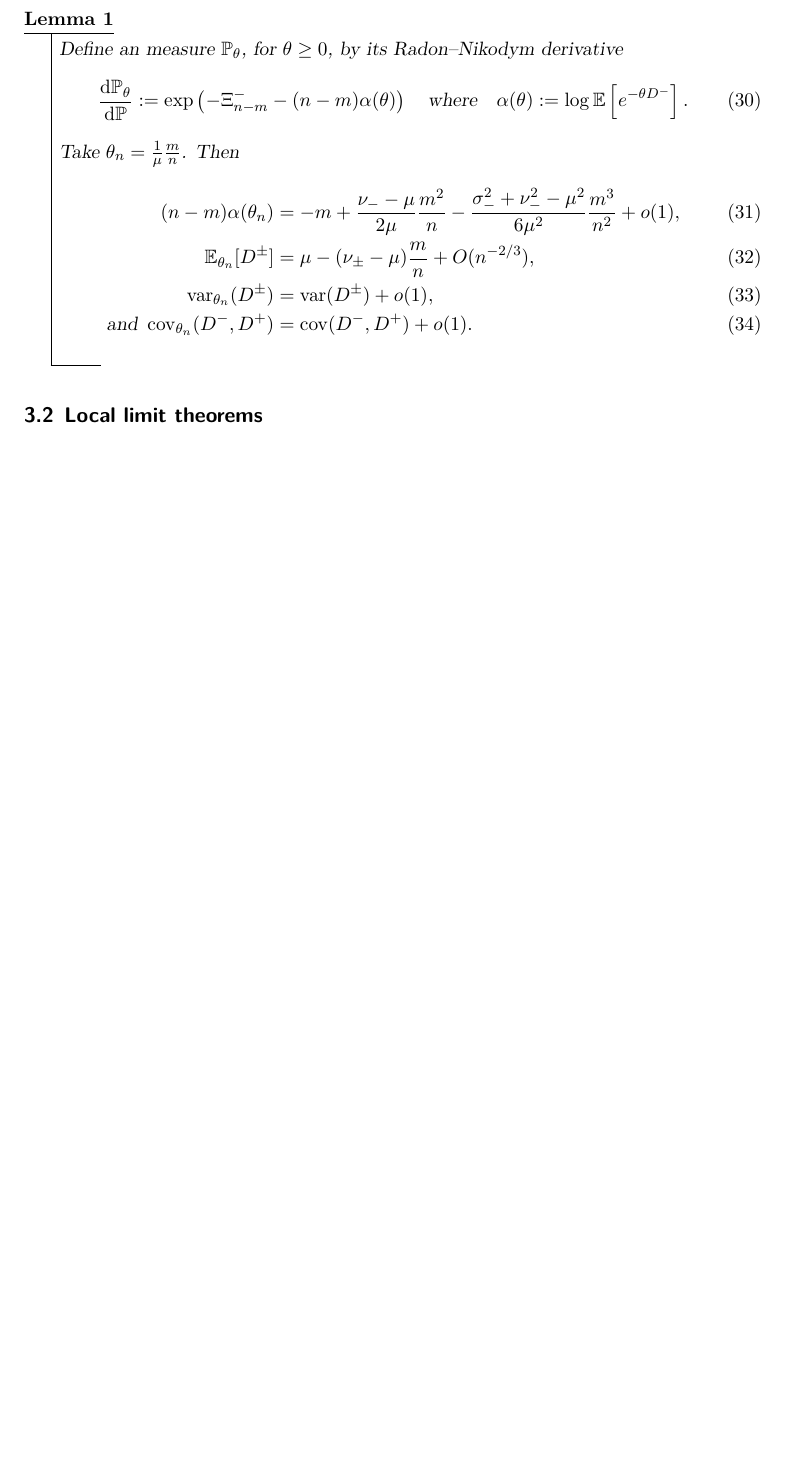
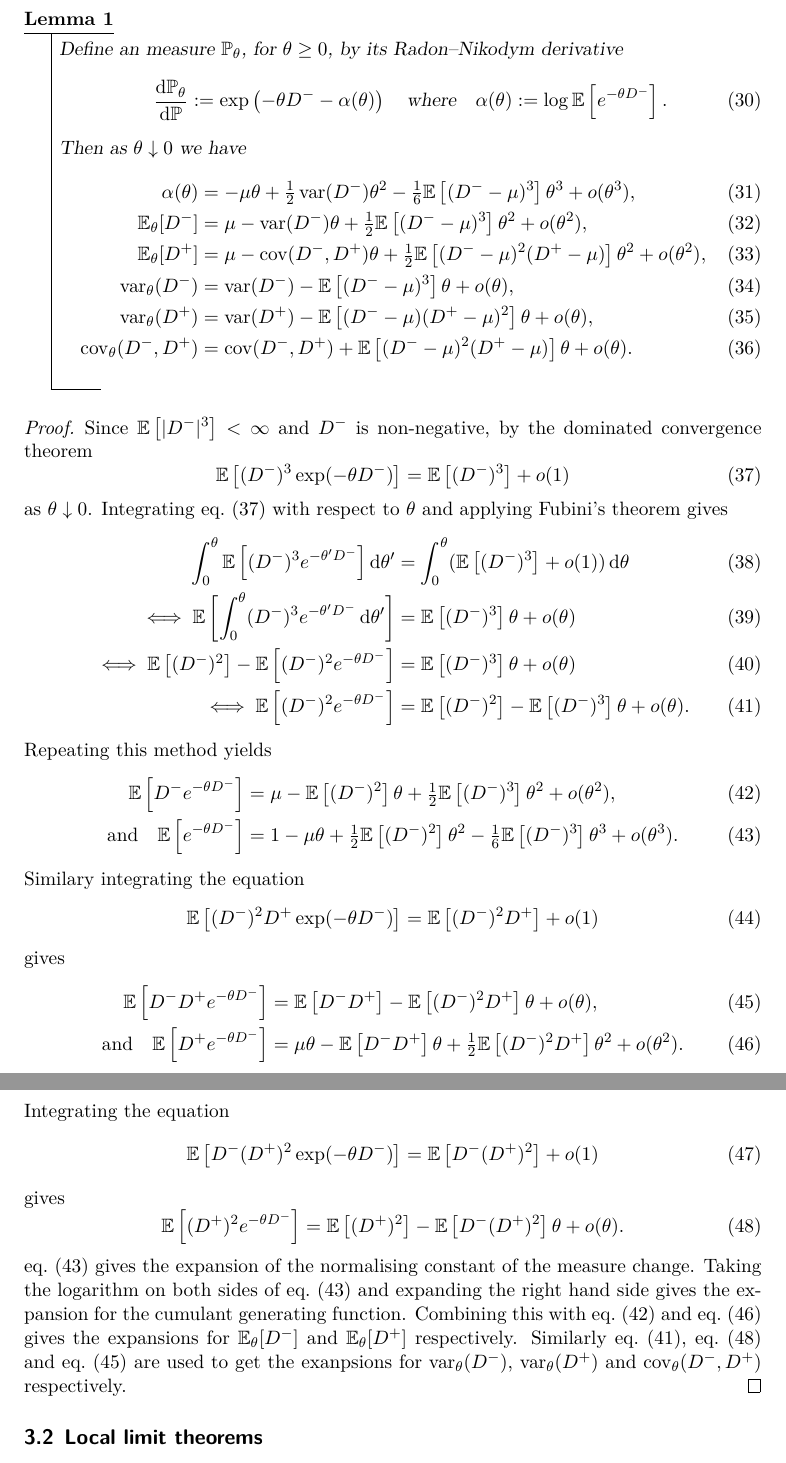
Before and after one commit to zhenengxie/conditioned-measure, a LaTeX document (measure_change.tex): part of page 5 of 7 before the commit and two parts of pages 5 and 6 of 8 after it, the two joined at a grey line, cut so that both start at the same text, the shorter picture padded with empty space. Compiled offline with XeLaTeX.

Commit message:
added asymptotic expansions under exponential tilting

```diff
--- a/measure_change.tex
+++ b/measure_change.tex
@@ -40,6 +40,7 @@
 \DeclareMathOperator{\cov}{cov}
 \DeclarePairedDelimiter{\abs}{\lvert}{\rvert}
 
+\newcommand*\dif{\mathop{}\!\mathrm{d}}
 \newcommand{\biasvar}{\sigma_-^2}
 \newcommand{\diffsd}{\tilde{\sigma}}
 \newcommand{\omegaevent}{\mathcal E}
@@ -214,18 +215,70 @@ The next result defines the tilting and then gives asympotics for cumulant gener
 \begin{lemma}
     Define an measure $\Pr_{\theta}$, for $\theta \geq 0$, by its Radon--Nikodym derivative
     \begin{equation}
-        \diff{\Pr_{\theta}}{\Pr} \defeq \exp\left( - \Xi^-_{n-m} - (n-m) \alpha(\theta) \right)
+        \diff{\Pr_{\theta}}{\Pr} \defeq \exp\left( - \theta D^- - \alpha(\theta) \right)
         \quad \text{where} \quad
         \alpha(\theta) \defeq \log \E \left[ e^{-\theta D^-} \right].
     \end{equation}
-    Take $\theta_n = \frac{1}{\mu} \frac{m}{n}$. Then
+    Then as $\theta \downarrow 0$ we have
     \begin{align}
-        (n-m)\alpha(\theta_n) &= -m + \frac{\nu_- - \mu}{2 \mu} \frac{m^2}{n} - \frac{\biasvar + \nu_-^2 - \mu^2}{6 \mu^2} \frac{m^3}{n^2} + \littleo(1), \\
-        \E_{\theta_n}[D^{\pm}] &= \mu - (\nu_{\pm} - \mu) \frac{m}{n} + \bigo(n^{-2/3}), \\
-        \var_{\theta_n}(D^{\pm}) &= \var(D^{\pm}) + \littleo(1), \\
-        \text{and}\ \cov_{\theta_n}(D^-, D^+) &= \cov(D^-, D^+) + \littleo(1).
+        \alpha(\theta) &= -\mu \theta + \tfrac{1}{2}\var(D^-) \theta^2 - \tfrac{1}{6} \E \left[ (D^- - \mu)^3 \right] \theta^3 + \littleo(\theta^3), \\
+        \E_{\theta}[D^-] &= \mu - \var(D^-) \theta + \tfrac{1}{2} \E \left[ (D^- - \mu)^3 \right] \theta^2 + \littleo(\theta^2), \\
+        \E_{\theta}[D^+] &= \mu - \cov(D^-, D^+) \theta + \tfrac{1}{2} \E \left[ (D^- - \mu)^2 (D^+ - \mu) \right] \theta^2 + \littleo(\theta^2), \\
+        \var_{\theta}(D^-) &= \var(D^-) - \E \left[ (D^- - \mu)^3 \right] \theta + \littleo(\theta), \\
+        \var_{\theta}(D^+) &= \var(D^+) - \E \left[ (D^- - \mu)(D^+ - \mu)^2 \right] \theta + \littleo(\theta), \\
+        \cov_{\theta}(D^-, D^+) &= \cov(D^-, D^+) + \E \left[ (D^- - \mu)^2 (D^+ - \mu) \right] \theta + \littleo(\theta).
     \end{align}
 \end{lemma}
+\begin{proof}
+    Since $\E\left[\abs{D^-}^3\right] < \infty$ and $D^-$ is non-negative, by the dominated convergence theorem
+    \begin{equation}
+        \E \left[ (D^-)^3 \exp(-\theta D^-) \right] = \E \left[ (D^-)^3 \right] + \littleo(1)
+        \label{eq:mgf-start}
+    \end{equation}
+    as $\theta \downarrow 0$. Integrating \cref{eq:mgf-start} with respect to $\theta$ and applying Fubini's theorem gives
+    \begin{align}
+        \int_0^{\theta} \E \left[ (D^-)^3 e^{-\theta' D^-}\right] \dif \theta'
+        &= \int_0^{\theta} (\E \left[ (D^-)^3 \right] + \littleo(1) ) \dif \theta \\
+        \iff \E \left[ \int_0^{\theta} (D^-)^3 e^{-\theta' D^-} \dif \theta' \right]
+        &= \E \left[ (D^-)^3 \right] \theta + \littleo(\theta) \\
+        \iff \E \left[ (D^-)^2 \right] - \E \left[ (D^-)^2 e^{-\theta D^-} \right]
+        &= \E \left[ (D^-)^3 \right] \theta + \littleo(\theta) \\
+        \iff \E \left[ (D^-)^2 e^{-\theta D^-} \right]
+        &= \E \left[ (D^-)^2 \right] - \E \left[ (D^-)^3 \right] \theta + \littleo(\theta).
+        \label{eq:asym20}
+    \end{align}
+    Repeating this method yields
+    \begin{align}
+        \E \left[ D^- e^{-\theta D^-} \right]
+        &= \mu - \E \left[ (D^-)^2 \right] \theta + \tfrac{1}{2} \E \left[ (D^-)^3 \right] \theta^2 + \littleo(\theta^2),
+        \label{eq:asym10}\\
+        \text{and} \quad \E \left[ e^{-\theta D^-} \right]
+        &= 1 - \mu \theta + \tfrac{1}{2} \E \left[ (D^-)^2 \right] \theta^2 - \tfrac{1}{6} \E \left[ (D^-)^3 \right] \theta^3 + \littleo(\theta^3).
+        \label{eq:asym00}
+    \end{align}
+    Similary integrating the equation
+    \begin{equation}
+        \E \left[ (D^-)^2 D^+ \exp(-\theta D^-) \right] = \E \left[ (D^-)^2 D^+ \right] + \littleo(1)
+    \end{equation}
+    gives
+    \begin{align}
+        \E \left[ D^- D^+ e^{-\theta D^-} \right]
+        &= \E \left[ D^- D^+ \right] - \E \left[ (D^-)^2 D^+ \right] \theta + \littleo(\theta),
+        \label{eq:asym11}\\
+        \text{and} \quad \E \left[ D^+ e^{-\theta D^-} \right]
+        &= \mu \theta - \E \left[ D^- D^+ \right] \theta + \tfrac{1}{2} \E \left[ (D^-)^2 D^+ \right] \theta^2 + \littleo(\theta^2).
+        \label{eq:asym01}
+    \end{align}
+    Integrating the equation
+    \begin{equation}
+        \E \left[ D^- (D^+)^2 \exp(-\theta D^-) \right] = \E \left[ D^- (D^+)^2 \right] + \littleo(1)
+    \end{equation}
+    gives
+    \begin{equation}
+        \E \left[ (D^+)^2 e^{-\theta D^-} \right] = \E \left[ (D^+)^2 \right] - \E \left[ D^- (D^+)^2 \right] \theta + \littleo(\theta). \label{eq:asym02}
+    \end{equation}
+    \cref{eq:asym00} gives the expansion of the normalising constant of the measure change. Taking the logarithm on both sides of \cref{eq:asym00} and expanding the right hand side gives the expansion for the cumulant generating function. Combining this with \cref{eq:asym10} and \cref{eq:asym01} gives the expansions for $\E_{\theta}[D^-]$ and $\E_{\theta}[D^+]$ respectively. Similarly \cref{eq:asym20}, \cref{eq:asym02} and \cref{eq:asym11} are used to get the exanpsions for $\var_{\theta}(D^-)$, $\var_{\theta}(D^+)$ and $\cov_{\theta}(D^-, D^+)$ respectively.
+\end{proof}
 
 \subsection{Local limit theorems}
 
```
Also changed, not shown: measure_change.pdf.
